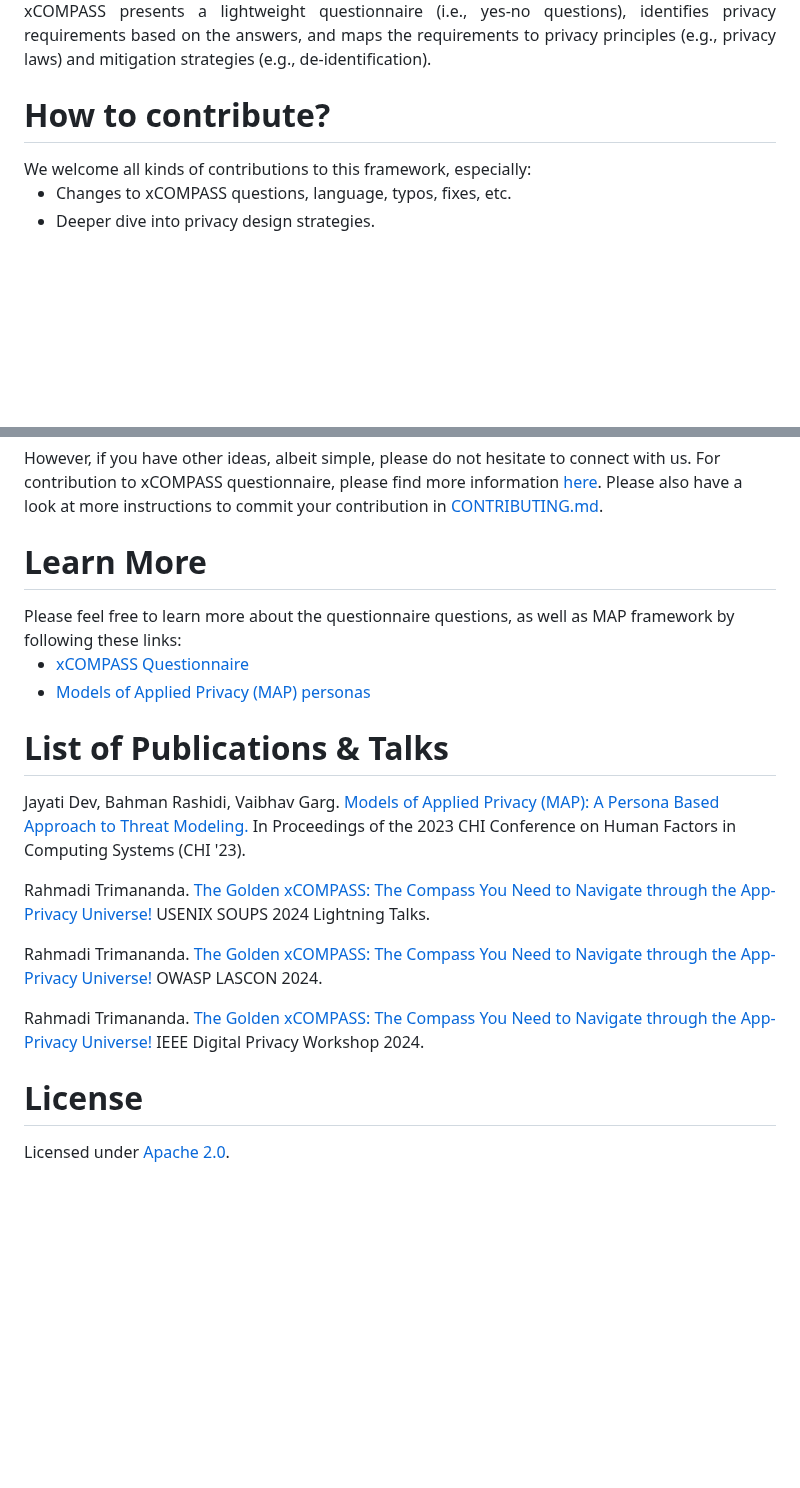
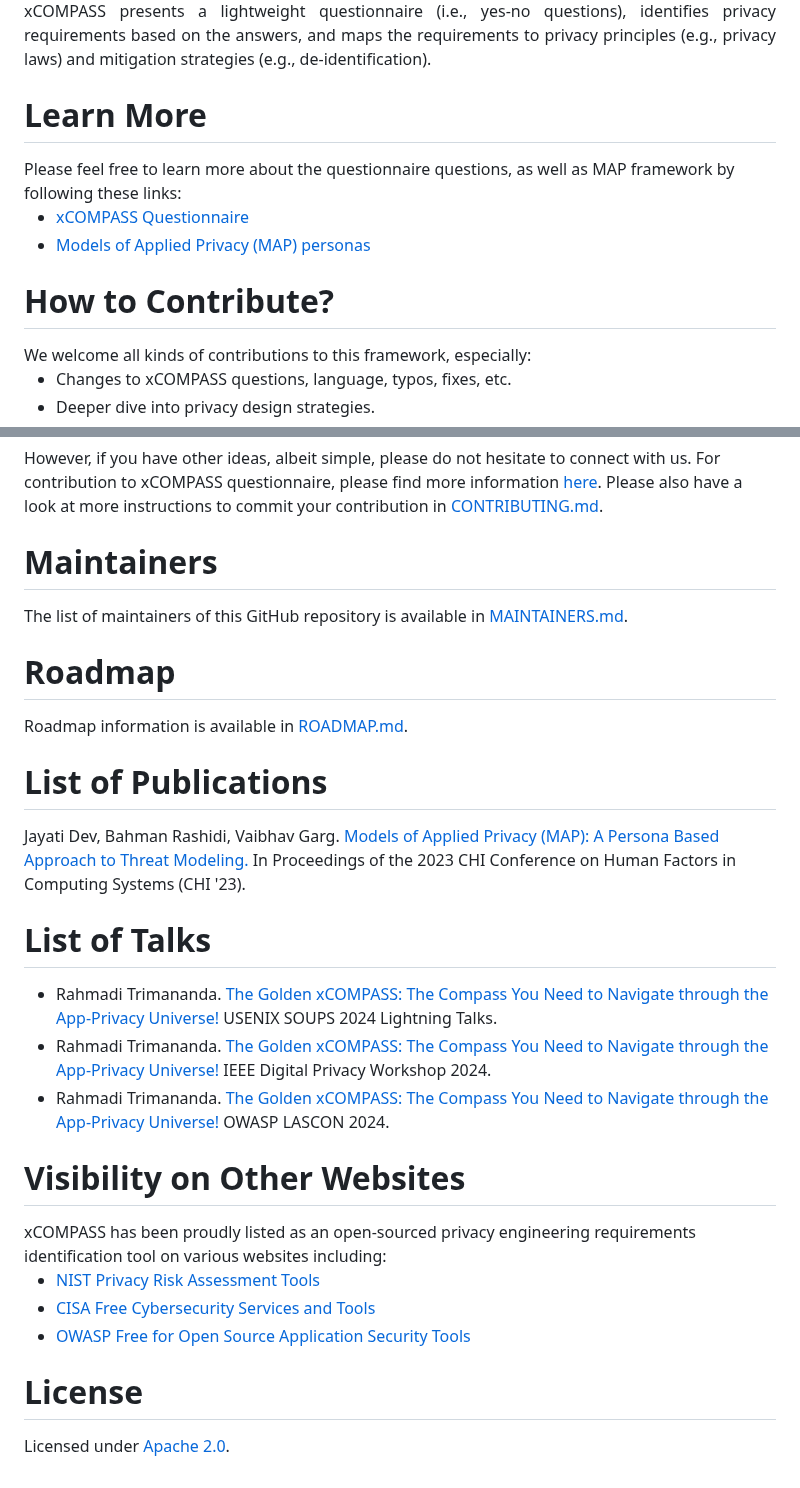
Before and after one commit to Comcast/xCOMPASS, a Markdown page: README.md, 2 parts joined by grey strips. Rendered like a GitHub page; blank space fills up the shorter version.

Commit message:
Update README.md
Added more sections.

```diff
--- a/README.md
+++ b/README.md
@@ -5,7 +5,13 @@
 <img align="right" src="https://github.com/Comcast/xCOMPASS/blob/main/personas/figures/compass-logo-png.png">
 <div align="justify">xCOMPASS is a questionnaire developed from <a href='https://github.com/Comcast/xCOMPASS/tree/main/personas'>Models of Applied Privacy (MAP)</a> personas. Privacy Threat Modeling (PTM) is part of software development lifecycle (SDL) along with the increasing awareness of data privacy. Unfortunately, PTM comes with the following limitations. First, it mostly involves human experts (i.e., threat modelers) with much manual effort. Second, it is usually performed later in the SDL pipeline, during which much development work has been finished. Third, the app developer is usually not familiar with privacy principles (e.g., privacy laws) that can guide the development process. To address these problems, xCOMPASS presents a lightweight questionnaire (i.e., yes-no questions), identifies privacy requirements based on the answers, and maps the requirements to privacy principles (e.g., privacy laws) and mitigation strategies (e.g., de-identification).</div>
 
-  <h1> How to contribute? </h1>
+<h1> Learn More </h1>
+Please feel free to learn more about the questionnaire questions, as well as MAP framework by following these links:
+
+- [xCOMPASS Questionnaire](https://github.com/Comcast/xCOMPASS/tree/main/questionnaire)
+- [Models of Applied Privacy (MAP) personas](https://github.com/Comcast/xCOMPASS/tree/main/personas)
+
+<h1> How to Contribute? </h1>
 We welcome all kinds of contributions to this framework, especially:
 
 - Changes to xCOMPASS questions, language, typos, fixes, etc.
@@ -17,22 +23,31 @@ We welcome all kinds of contributions to this framework, especially:
 
 However, if you have other ideas, albeit simple, please do not hesitate to connect with us. For contribution to xCOMPASS questionnaire, please find more information [here](https://github.com/Comcast/xCompass/edit/main/xCOMPASS/README.md#-how-to-contribute-). Please also have a look at more instructions to commit your contribution in [CONTRIBUTING.md](https://github.com/Comcast/xCompass/blob/main/CONTRIBUTING.md).
 
-  <h1> Learn More </h1>
-Please feel free to learn more about the questionnaire questions, as well as MAP framework by following these links:
+<h1> Maintainers </h1>
 
-- [xCOMPASS Questionnaire](https://github.com/Comcast/xCOMPASS/tree/main/questionnaire)
-- [Models of Applied Privacy (MAP) personas](https://github.com/Comcast/xCOMPASS/tree/main/personas)
+The list of maintainers of this GitHub repository is available in [MAINTAINERS.md](https://github.com/Comcast/xCOMPASS/blob/main/MAINTAINERS.md).
 
-<h1> List of Publications & Talks </h1>
+<h1> Roadmap </h1>
+
+Roadmap information is available in [ROADMAP.md](https://github.com/Comcast/xCOMPASS/blob/main/ROADMAP.md).
+
+<h1> List of Publications </h1>
 
 Jayati Dev, Bahman Rashidi, Vaibhav Garg. [Models of Applied Privacy (MAP): A Persona Based Approach to Threat Modeling.](https://dl.acm.org/doi/fullHtml/10.1145/3544548.3581484) In Proceedings of the 2023 CHI Conference on Human Factors in Computing Systems (CHI '23).
 
-Rahmadi Trimananda. [The Golden xCOMPASS: The Compass You Need to Navigate through the App-Privacy Universe!](https://www.usenix.org/conference/soups2024/technical-sessions) USENIX SOUPS 2024 Lightning Talks.
+<h1> List of Talks </h1>
 
-Rahmadi Trimananda. [The Golden xCOMPASS: The Compass You Need to Navigate through the App-Privacy Universe!](https://lascon.org/speakers/) OWASP LASCON 2024.
+- Rahmadi Trimananda. [The Golden xCOMPASS: The Compass You Need to Navigate through the App-Privacy Universe!](https://www.usenix.org/conference/soups2024/technical-sessions) USENIX SOUPS 2024 Lightning Talks.
+- Rahmadi Trimananda. [The Golden xCOMPASS: The Compass You Need to Navigate through the App-Privacy Universe!](https://digitalprivacy.ieee.org/events/digital-privacy-workshop) IEEE Digital Privacy Workshop 2024.
+- Rahmadi Trimananda. [The Golden xCOMPASS: The Compass You Need to Navigate through the App-Privacy Universe!](https://lascon.org/speakers/) OWASP LASCON 2024.
 
-Rahmadi Trimananda. [The Golden xCOMPASS: The Compass You Need to Navigate through the App-Privacy Universe!](https://digitalprivacy.ieee.org/events/digital-privacy-workshop) IEEE Digital Privacy Workshop 2024.
+<h1> Visibility on Other Websites </h1>
+xCOMPASS has been proudly listed as an open-sourced privacy engineering requirements identification tool on various websites including:
 
-  <h1> License </h1>
+- [NIST Privacy Risk Assessment Tools](https://www.nist.gov/itl/applied-cybersecurity/privacy-engineering/collaboration-space/privacy-risk-assessment/tools)
+- [CISA Free Cybersecurity Services and Tools](https://www.cisa.gov/resources-tools/services/xcompass)
+- [OWASP Free for Open Source Application Security Tools](https://owasp.org/www-community/Free_for_Open_Source_Application_Security_Tools)
+
+<h1> License </h1>
 
 Licensed under [Apache 2.0](https://github.com/Comcast/MAP/blob/main/LICENSE-Apache-2.0).
```
Also changed, not shown: other parts of README.md (+1 -1 lines).
